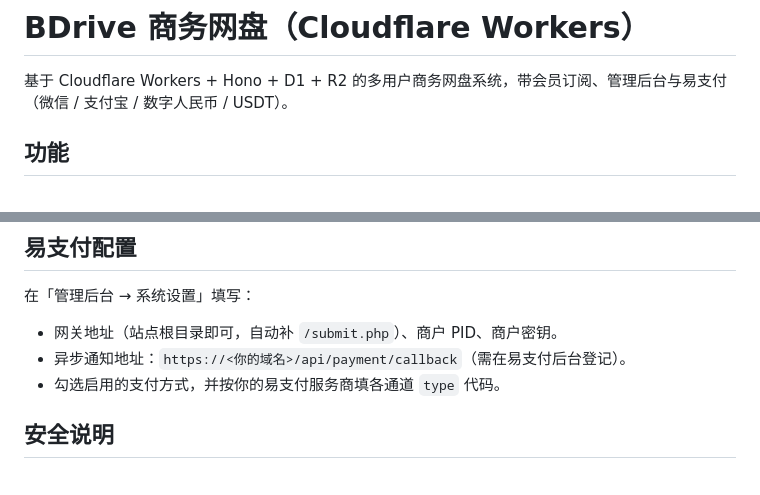
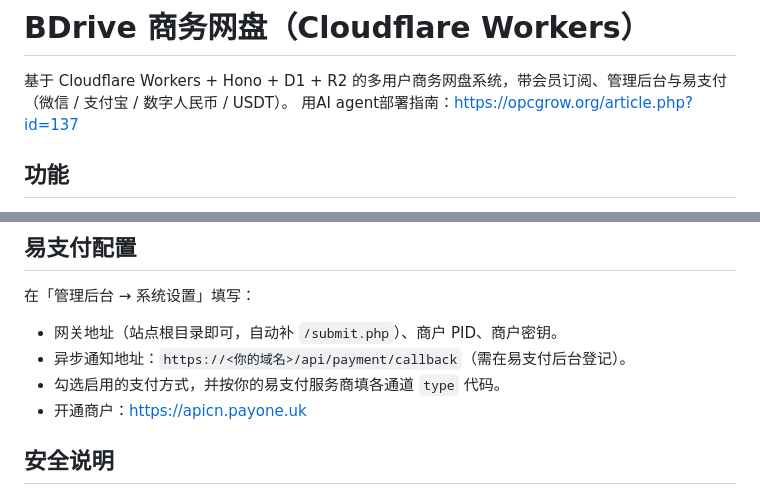
Before and after one commit to aibochinese001/Bdrive-open-worker, a Markdown page: README.md, 2 parts joined by grey strips. Drawn GitHub-style.

```diff
--- a/README.md
+++ b/README.md
@@ -1,7 +1,7 @@
 # BDrive 商务网盘（Cloudflare Workers）
 
 基于 Cloudflare Workers + Hono + D1 + R2 的多用户商务网盘系统，带会员订阅、管理后台与易支付（微信 / 支付宝 / 数字人民币 / USDT）。
-
+用AI agent部署指南：https://opcgrow.org/article.php?id=137
 ## 功能
 
 - **用户系统**：邮箱注册登录、JWT + HttpOnly Cookie、PBKDF2(SHA-256,10 万次) 密码哈希、封禁/解封、管理员角色。
@@ -87,6 +87,7 @@ wrangler d1 execute bdrive-db --remote --command "UPDATE users SET role='admin'
 - 网关地址（站点根目录即可，自动补 `/submit.php`）、商户 PID、商户密钥。
 - 异步通知地址：`https://<你的域名>/api/payment/callback`（需在易支付后台登记）。
 - 勾选启用的支付方式，并按你的易支付服务商填各通道 `type` 代码。
+- 开通商户：https://apicn.payone.uk
 
 ## 安全说明
 
```
